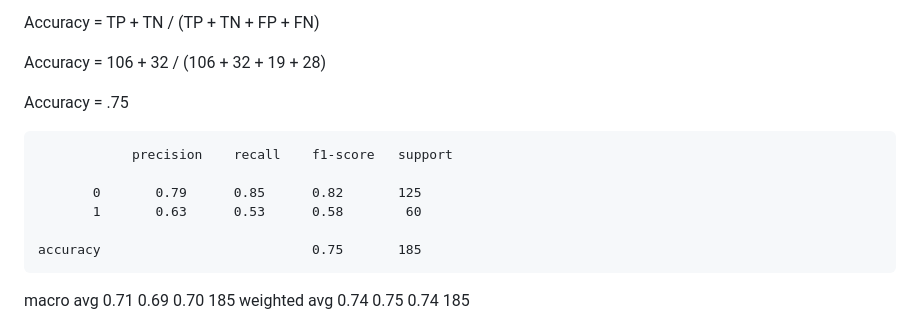
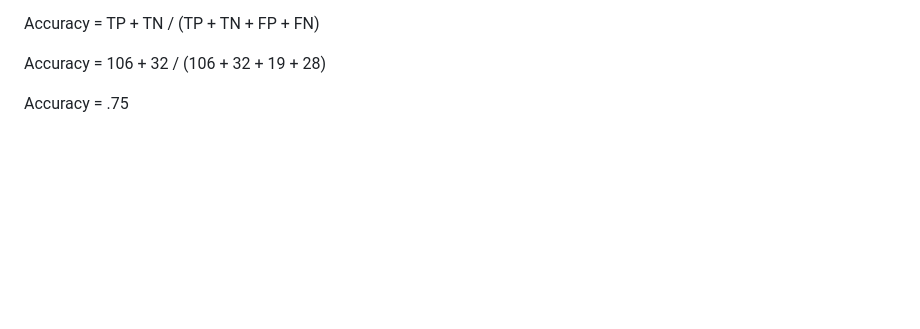
Before and after one commit to jenny0741/final_project, a Markdown page: README.md, the part around the change. Drawn GitHub-style; blank space fills up the shorter version.

```diff
--- a/README.md
+++ b/README.md
@@ -87,14 +87,6 @@ _Source_ https://archive.ics.uci.edu/ml/datasets/heart+disease
 
   Accuracy = .75
 
-                precision    recall    f1-score   support
-
-           0       0.79      0.85      0.82       125
-           1       0.63      0.53      0.58        60
-
-    accuracy                           0.75       185
-   macro avg       0.71      0.69      0.70       185
-weighted avg       0.74      0.75      0.74       185
 
  <img src="Resources/confusion_matrix.png" width=700 height=400>
 
```
